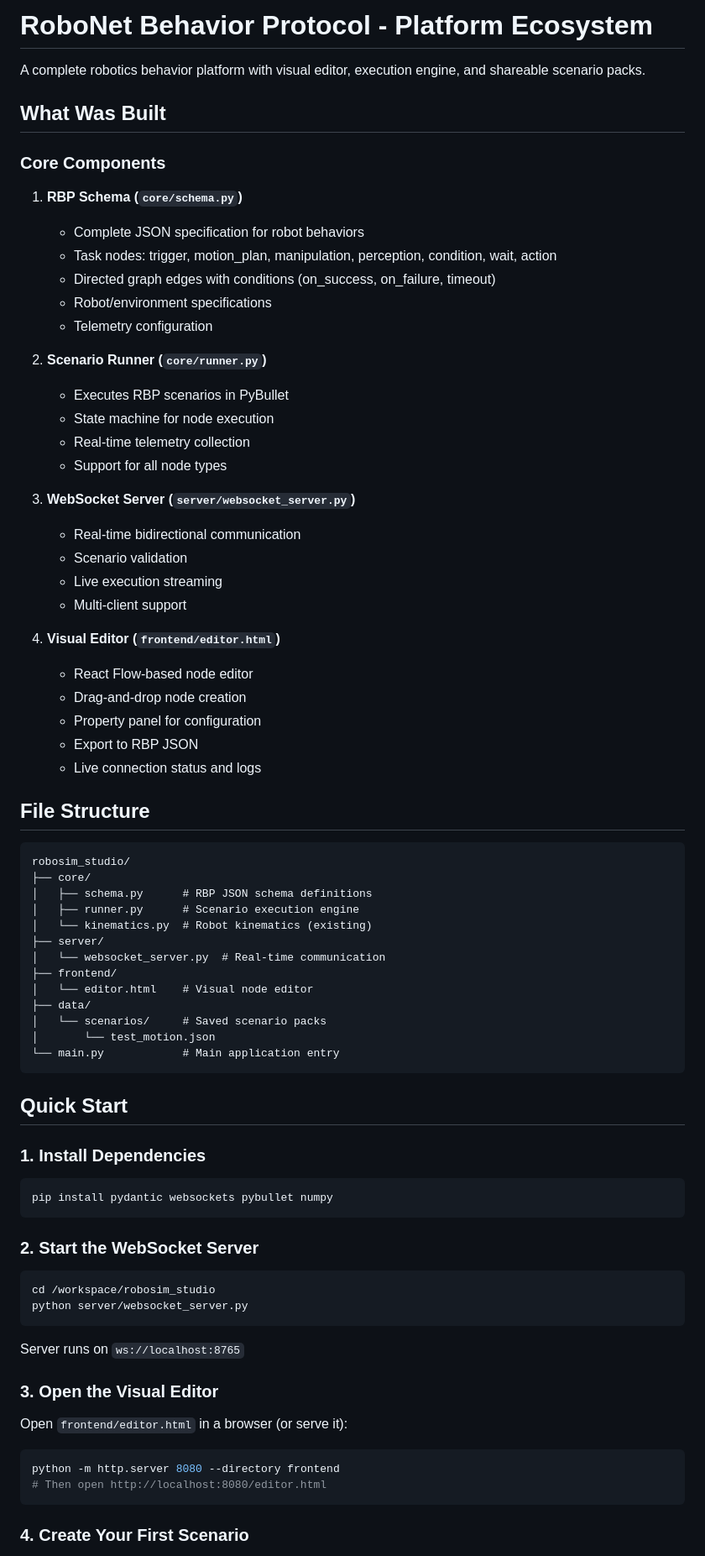
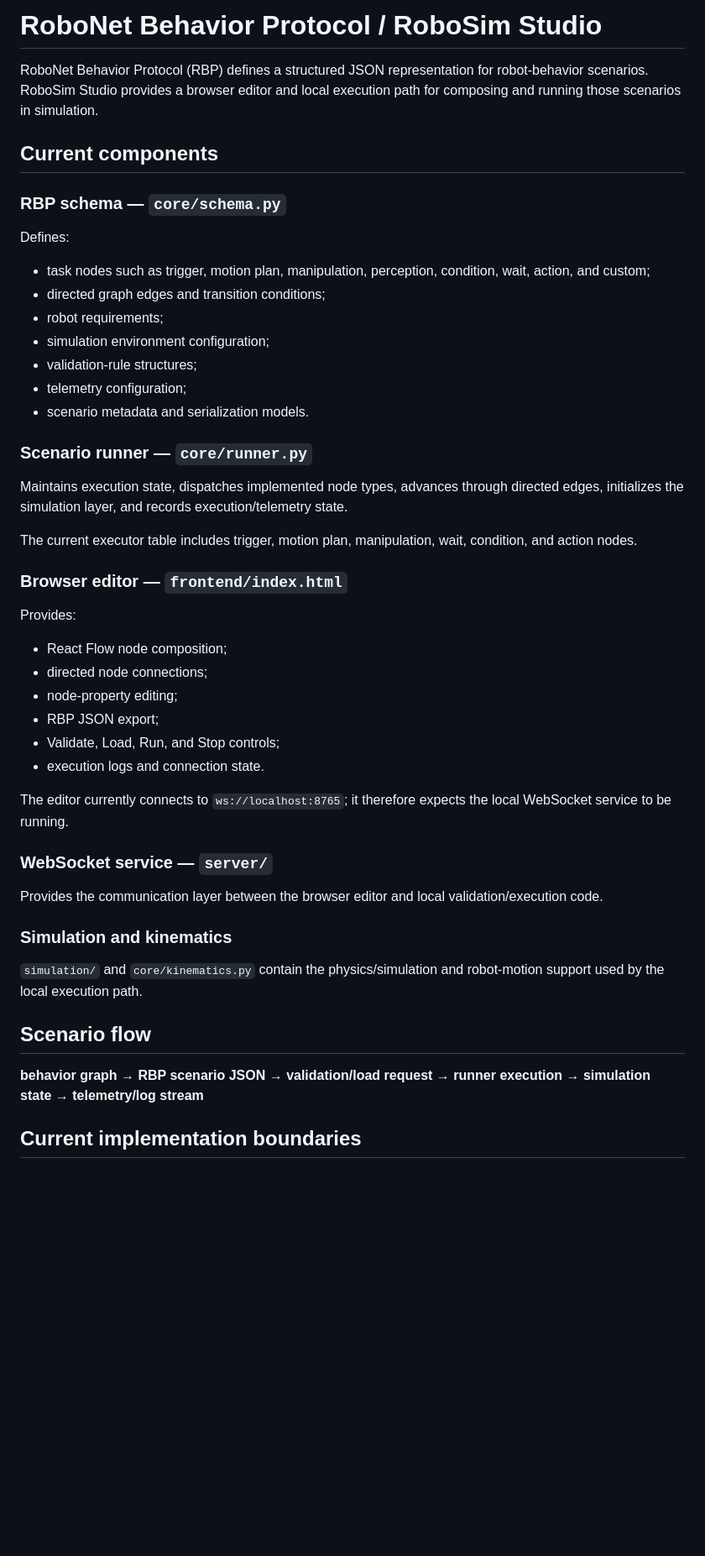
Before and after one commit to Joenasriani/salam, a Markdown page: robosim_studio/README.md, the part around one of its changes. Shown at 84% size. Drawn GitHub-style; blank space fills up the shorter version.

Commit message:
Replace overclaims with implementation-backed robotics description

````diff
--- a/robosim_studio/README.md
+++ b/robosim_studio/README.md
@@ -1,80 +1,51 @@
-# RoboNet Behavior Protocol - Platform Ecosystem
+# RoboNet Behavior Protocol / RoboSim Studio
 
-A complete robotics behavior platform with visual editor, execution engine, and shareable scenario packs.
+RoboNet Behavior Protocol (RBP) defines a structured JSON representation for robot-behavior scenarios. RoboSim Studio provides a browser editor and local execution path for composing and running those scenarios in simulation.
 
-## What Was Built
+## Current components
 
-### Core Components
+### RBP schema — `core/schema.py`
 
-1. **RBP Schema (`core/schema.py`)**
-   - Complete JSON specification for robot behaviors
-   - Task nodes: trigger, motion_plan, manipulation, perception, condition, wait, action
-   - Directed graph edges with conditions (on_success, on_failure, timeout)
-   - Robot/environment specifications
-   - Telemetry configuration
+Defines:
 
-2. **Scenario Runner (`core/runner.py`)**
-   - Executes RBP scenarios in PyBullet
-   - State machine for node execution
-   - Real-time telemetry collection
-   - Support for all node types
+- task nodes such as trigger, motion plan, manipulation, perception, condition, wait, action, and custom;
+- directed graph edges and transition conditions;
+- robot requirements;
+- simulation environment configuration;
+- validation-rule structures;
+- telemetry configuration;
+- scenario metadata and serialization models.
 
-3. **WebSocket Server (`server/websocket_server.py`)**
-   - Real-time bidirectional communication
-   - Scenario validation
-   - Live execution streaming
-   - Multi-client support
+### Scenario runner — `core/runner.py`
 
-4. **Visual Editor (`frontend/editor.html`)**
-   - React Flow-based node editor
-   - Drag-and-drop node creation
-   - Property panel for configuration
-   - Export to RBP JSON
-   - Live connection status and logs
+Maintains execution state, dispatches implemented node types, advances through directed edges, initializes the simulation layer, and records execution/telemetry state.
 
-## File Structure
+The current executor table includes trigger, motion plan, manipulation, wait, condition, and action nodes.
 
-```
-robosim_studio/
-├── core/
-│   ├── schema.py      # RBP JSON schema definitions
-│   ├── runner.py      # Scenario execution engine
-│   └── kinematics.py  # Robot kinematics (existing)
-├── server/
-│   └── websocket_server.py  # Real-time communication
-├── frontend/
-│   └── editor.html    # Visual node editor
-├── data/
-│   └── scenarios/     # Saved scenario packs
-│       └── test_motion.json
-└── main.py            # Main application entry
-```
+### Browser editor — `frontend/index.html`
 
-## Quick Start
+Provides:
 
-### 1. Install Dependencies
+- React Flow node composition;
+- directed node connections;
+- node-property editing;
+- RBP JSON export;
+- Validate, Load, Run, and Stop controls;
+- execution logs and connection state.
 
-```bash
-pip install pydantic websockets pybullet numpy
-```
+The editor currently connects to `ws://localhost:8765`; it therefore expects the local WebSocket service to be running.
 
-### 2. Start the WebSocket Server
+### WebSocket service — `server/`
 
-```bash
-cd /workspace/robosim_studio
-python server/websocket_server.py
-```
+Provides the communication layer between the browser editor and local validation/execution code.
 
-Server runs on `ws://localhost:8765`
+### Simulation and kinematics
 
-### 3. Open the Visual Editor
+`simulation/` and `core/kinematics.py` contain the physics/simulation and robot-motion support used by the local execution path.
 
-Open `frontend/editor.html` in a browser (or serve it):
+## Scenario flow
 
-```bash
-python -m http.server 8080 --directory frontend
-# Then open http://localhost:8080/editor.html
-```
+**behavior graph → RBP scenario JSON → validation/load request → runner execution → simulation state → telemetry/log stream**
 
-### 4. Create Your First Scenario
+## Current implementation boundaries
 
````
Also changed, not shown: other parts of robosim_studio/README.md (+15 -84 lines).
